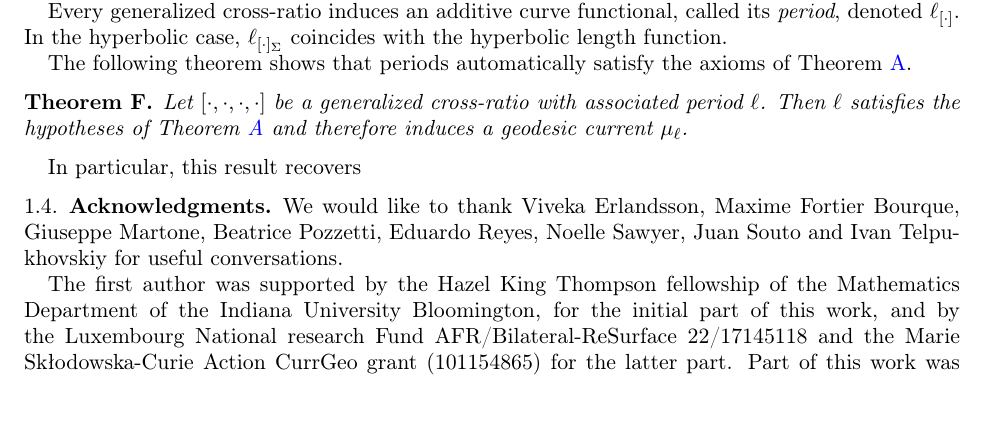
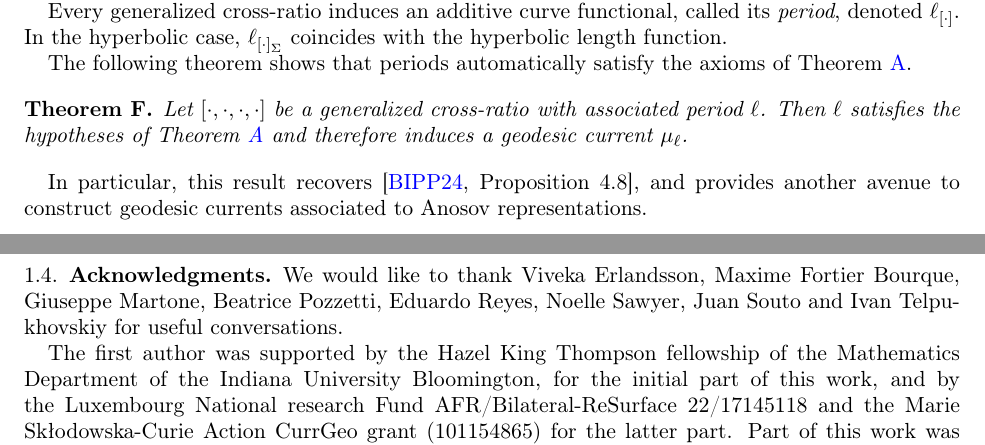
Before and after one commit to dpthurst/Currents-and-intersections, a LaTeX paper (Intersections.tex, which reads intro.tex): part of page 5 of 93 before the commit and two parts of pages 5 and 6 of 94 after it, the two joined at a grey line, cut so that both start at the same text, the shorter picture padded with empty space. Compiled offline with pdfLaTeX.

Commit message:
Update on Overleaf.

```diff
--- a/intro.tex
+++ b/intro.tex
@@ -415,7 +415,7 @@ $\mu_\ell$.
 \label{mainthm:crossratio}
 \end{mainthm}
 
-In particular, this result recovers
+In particular, this result recovers~\cite[Proposition~4.8]{BIPP24:PositiveCrossratios}, and provides another avenue to construct geodesic currents associated to Anosov representations.
 
 \subsection{Acknowledgments}
 \label{sec:acknowledgments}
```
